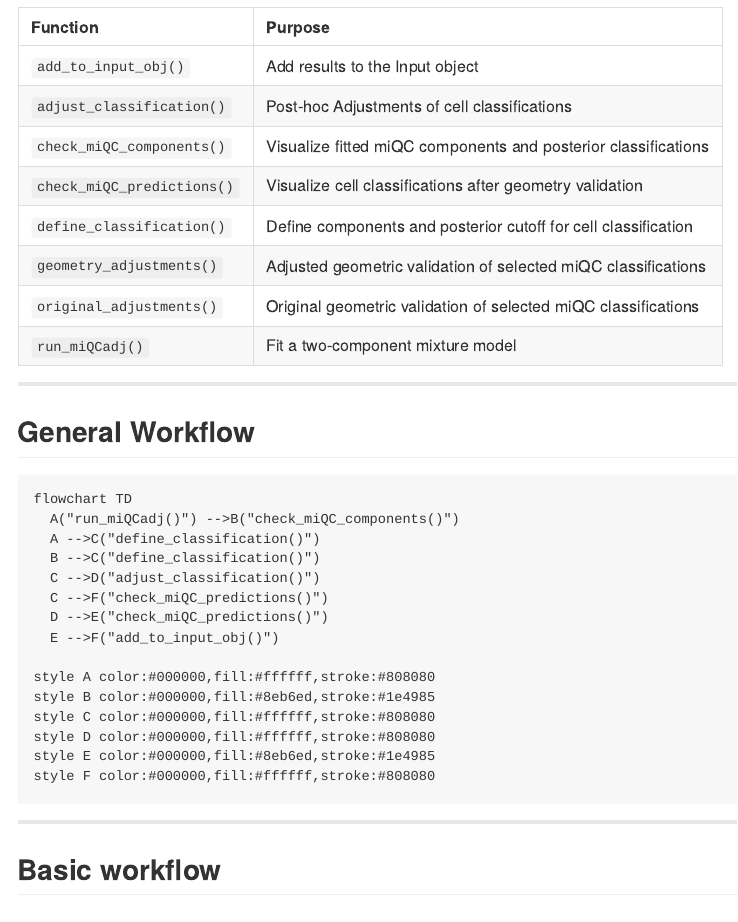
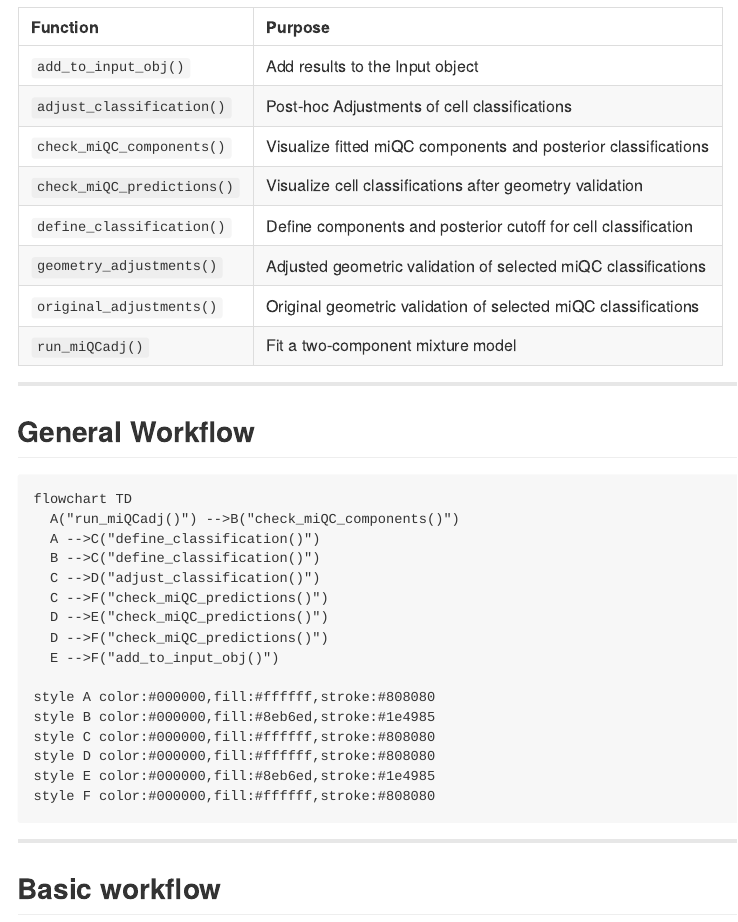
Before and after one commit to ghostlab-id/miQCadj, an R Markdown document (README.Rmd): the page in a window 1100 px wide, from 780 px down. The pictures show the output file README.md that the author committed with the source, drawn offline in the style of GitHub.

Commit message:
Access vignette

```diff
--- a/README.Rmd
+++ b/README.Rmd
@@ -61,6 +61,7 @@ flowchart TD
   C -->D("adjust_classification()")
   C -->F("check_miQC_predictions()")
   D -->E("check_miQC_predictions()")
+  D -->F("check_miQC_predictions()")
   E -->F("add_to_input_obj()")
 
 style A color:#000000,fill:#ffffff,stroke:#808080
```
Also changed, not shown: README.md.
